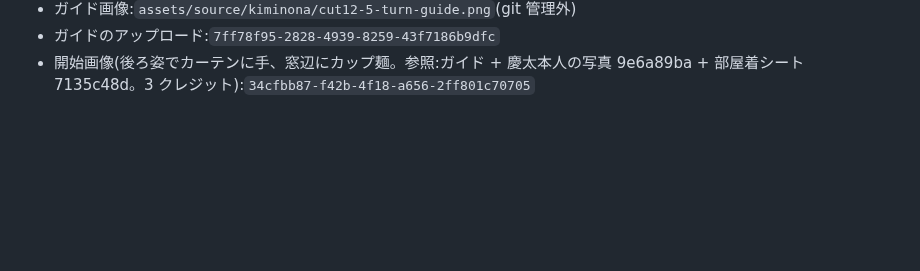
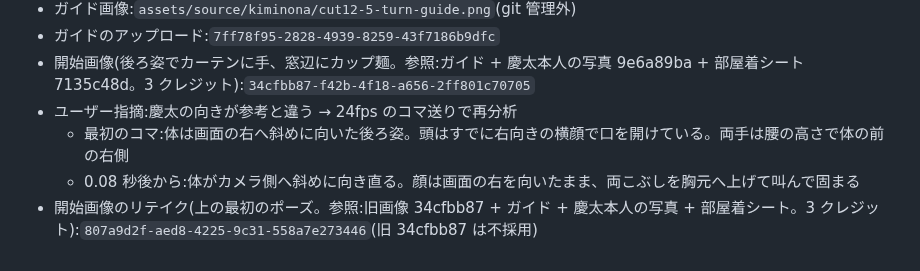
Before and after one commit to jaruj7434-wq/-, a Markdown page: prompts/kiminona-parody/cut12-discovery.md, the part around the change. Drawn GitHub-style; blank space fills up the shorter version.

Commit message:
cut12: カット5の向きを再分析し、開始画像をリテイク
Co-Authored-By: Claude Opus 5.5 <noreply@anthropic.com>
Claude-Session: https://claude.ai/code/session_016kBWZKsyqjCAKE5ammfRW8

```diff
--- a/prompts/kiminona-parody/cut12-discovery.md
+++ b/prompts/kiminona-parody/cut12-discovery.md
@@ -101,3 +101,7 @@
 - ガイド画像:`assets/source/kiminona/cut12-5-turn-guide.png`(git 管理外)
 - ガイドのアップロード:`7ff78f95-2828-4939-8259-43f7186b9dfc`
 - 開始画像(後ろ姿でカーテンに手、窓辺にカップ麺。参照:ガイド + 慶太本人の写真 9e6a89ba + 部屋着シート 7135c48d。3 クレジット):`34cfbb87-f42b-4f18-a656-2ff801c70705`
+- ユーザー指摘:慶太の向きが参考と違う → 24fps のコマ送りで再分析
+  - 最初のコマ:体は画面の右へ斜めに向いた後ろ姿。頭はすでに右向きの横顔で口を開けている。両手は腰の高さで体の前の右側
+  - 0.08 秒後から:体がカメラ側へ斜めに向き直る。顔は画面の右を向いたまま、両こぶしを胸元へ上げて叫んで固まる
+- 開始画像のリテイク(上の最初のポーズ。参照:旧画像 34cfbb87 + ガイド + 慶太本人の写真 + 部屋着シート。3 クレジット):`807a9d2f-aed8-4225-9c31-558a7e273446`(旧 34cfbb87 は不採用)
```
